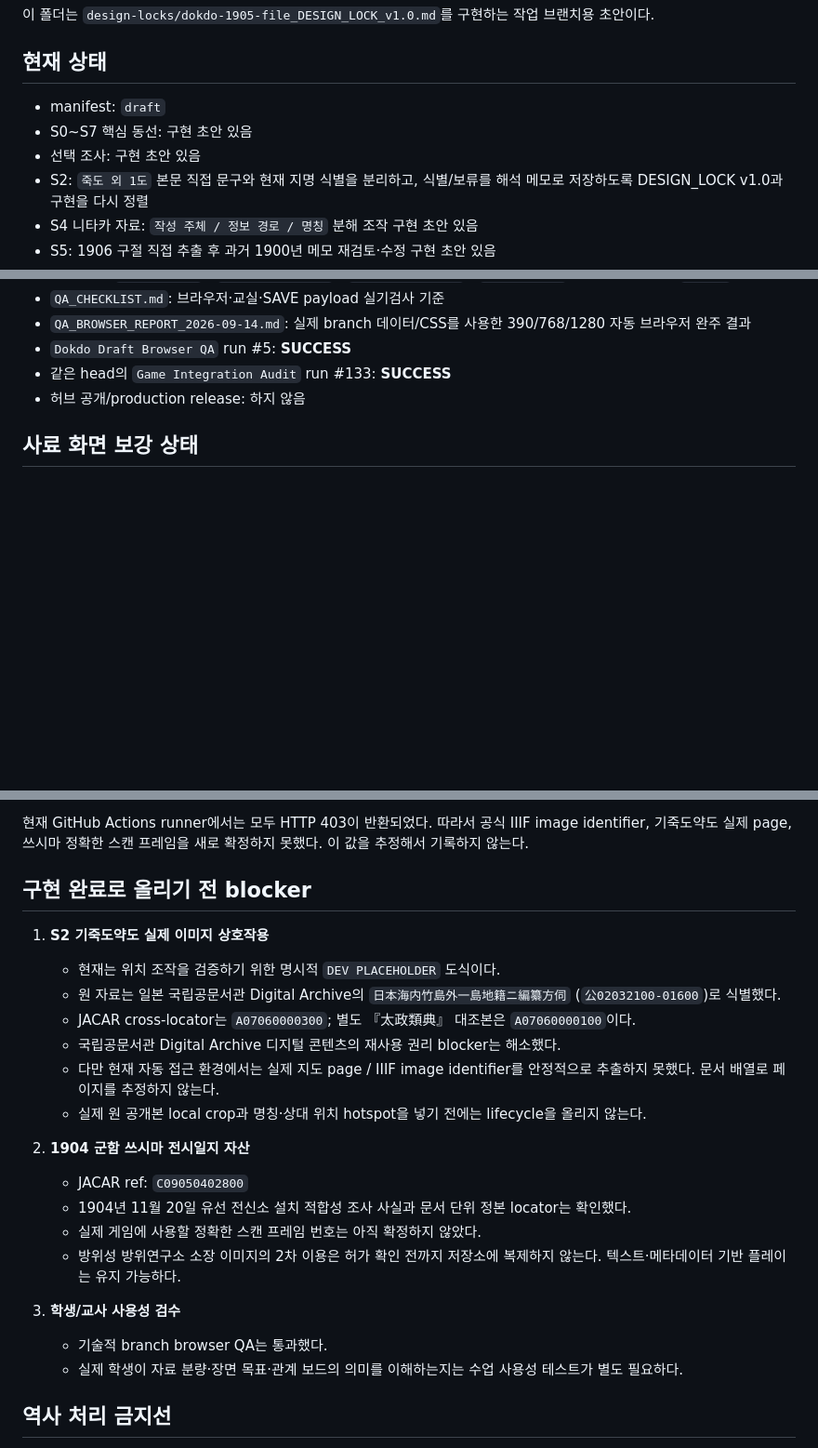
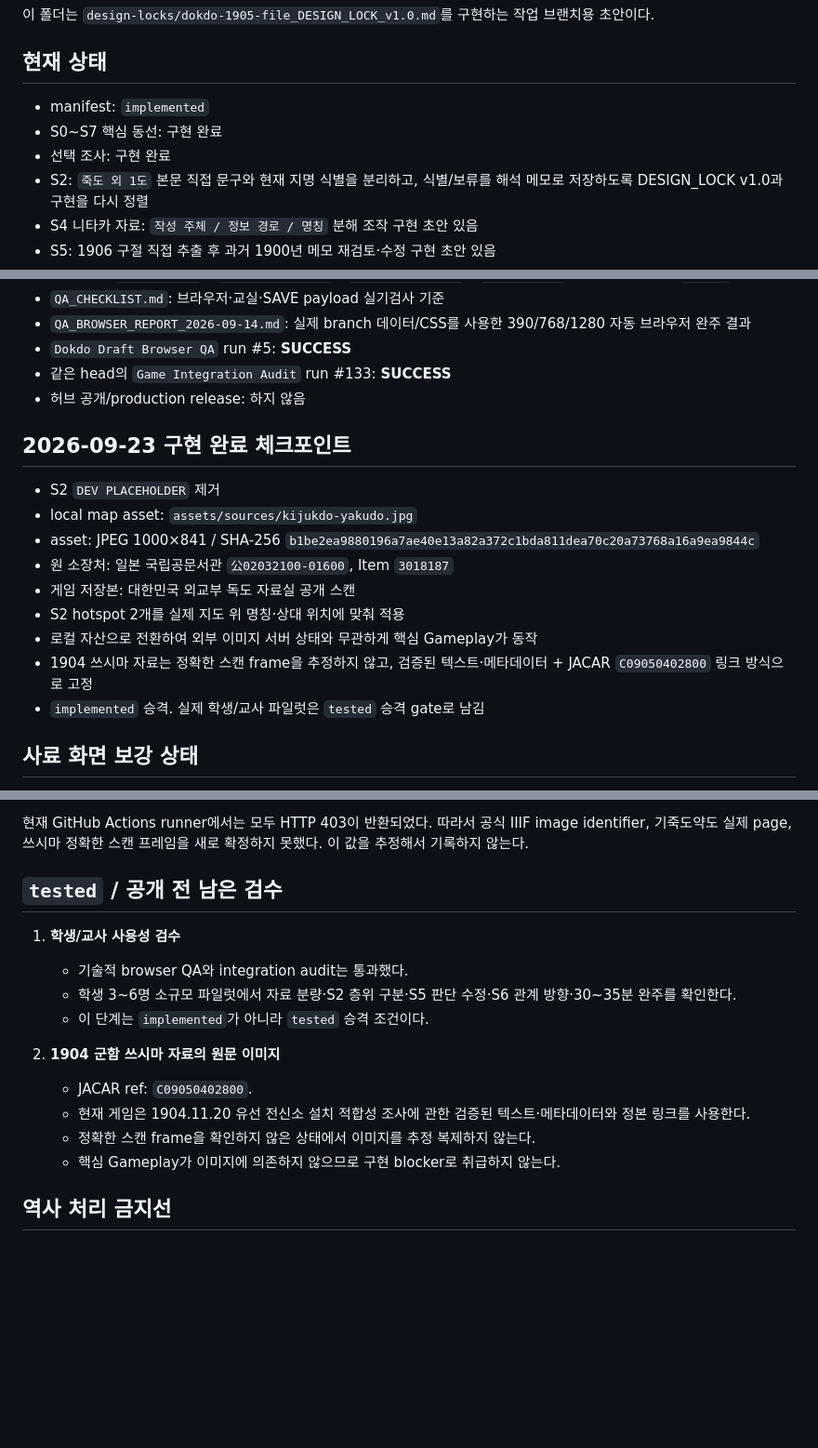
Before and after one commit to gtmc-history/games, a Markdown page: dokdo-1905-file/README.md, 3 parts joined by grey strips. Shown at 93% size. Rendered like a GitHub page; blank space fills up the shorter version.

Commit message:
Document Dokdo game implementation completion

```diff
--- a/dokdo-1905-file/README.md
+++ b/dokdo-1905-file/README.md
@@ -4,9 +4,9 @@
 
 ## 현재 상태
 
-- manifest: `draft`
-- S0~S7 핵심 동선: 구현 초안 있음
-- 선택 조사: 구현 초안 있음
+- manifest: `implemented`
+- S0~S7 핵심 동선: 구현 완료
+- 선택 조사: 구현 완료
 - S2: `죽도 외 1도` 본문 직접 문구와 현재 지명 식별을 분리하고, 식별/보류를 해석 메모로 저장하도록 DESIGN_LOCK v1.0과 구현을 다시 정렬
 - S4 니타카 자료: `작성 주체 / 정보 경로 / 명칭` 분해 조작 구현 초안 있음
 - S5: 1906 구절 직접 추출 후 과거 1900년 메모 재검토·수정 구현 초안 있음
@@ -19,6 +19,18 @@
 - `Dokdo Draft Browser QA` run #5: **SUCCESS**
 - 같은 head의 `Game Integration Audit` run #133: **SUCCESS**
 - 허브 공개/production release: 하지 않음
+
+## 2026-09-23 구현 완료 체크포인트
+
+- S2 `DEV PLACEHOLDER` 제거
+- local map asset: `assets/sources/kijukdo-yakudo.jpg`
+- asset: JPEG 1000×841 / SHA-256 `b1be2ea9880196a7ae40e13a82a372c1bda811dea70c20a73768a16a9ea9844c`
+- 원 소장처: 일본 국립공문서관 `公02032100-01600`, Item `3018187`
+- 게임 저장본: 대한민국 외교부 독도 자료실 공개 스캔
+- S2 hotspot 2개를 실제 지도 위 명칭·상대 위치에 맞춰 적용
+- 로컬 자산으로 전환하여 외부 이미지 서버 상태와 무관하게 핵심 Gameplay가 동작
+- 1904 쓰시마 자료는 정확한 스캔 frame을 추정하지 않고, 검증된 텍스트·메타데이터 + JACAR `C09050402800` 링크 방식으로 고정
+- `implemented` 승격. 실제 학생/교사 파일럿은 `tested` 승격 gate로 남김
 
 ## 사료 화면 보강 상태
 
@@ -76,25 +88,18 @@ run #5에서 확인:
 
 현재 GitHub Actions runner에서는 모두 HTTP 403이 반환되었다. 따라서 공식 IIIF image identifier, 기죽도약도 실제 page, 쓰시마 정확한 스캔 프레임을 새로 확정하지 못했다. 이 값을 추정해서 기록하지 않는다.
 
-## 구현 완료로 올리기 전 blocker
+## `tested` / 공개 전 남은 검수
 
-1. **S2 기죽도약도 실제 이미지 상호작용**
-   - 현재는 위치 조작을 검증하기 위한 명시적 `DEV PLACEHOLDER` 도식이다.
-   - 원 자료는 일본 국립공문서관 Digital Archive의 `日本海内竹島外一島地籍ニ編纂方伺` (`公02032100-01600`)로 식별했다.
-   - JACAR cross-locator는 `A07060000300`; 별도 『太政類典』 대조본은 `A07060000100`이다.
-   - 국립공문서관 Digital Archive 디지털 콘텐츠의 재사용 권리 blocker는 해소했다.
-   - 다만 현재 자동 접근 환경에서는 실제 지도 page / IIIF image identifier를 안정적으로 추출하지 못했다. 문서 배열로 페이지를 추정하지 않는다.
-   - 실제 원 공개본 local crop과 명칭·상대 위치 hotspot을 넣기 전에는 lifecycle을 올리지 않는다.
+1. **학생/교사 사용성 검수**
+   - 기술적 browser QA와 integration audit는 통과했다.
+   - 학생 3~6명 소규모 파일럿에서 자료 분량·S2 층위 구분·S5 판단 수정·S6 관계 방향·30~35분 완주를 확인한다.
+   - 이 단계는 `implemented`가 아니라 `tested` 승격 조건이다.
 
-2. **1904 군함 쓰시마 전시일지 자산**
-   - JACAR ref: `C09050402800`
-   - 1904년 11월 20일 유선 전신소 설치 적합성 조사 사실과 문서 단위 정본 locator는 확인했다.
-   - 실제 게임에 사용할 정확한 스캔 프레임 번호는 아직 확정하지 않았다.
-   - 방위성 방위연구소 소장 이미지의 2차 이용은 허가 확인 전까지 저장소에 복제하지 않는다. 텍스트·메타데이터 기반 플레이는 유지 가능하다.
-
-3. **학생/교사 사용성 검수**
-   - 기술적 branch browser QA는 통과했다.
-   - 실제 학생이 자료 분량·장면 목표·관계 보드의 의미를 이해하는지는 수업 사용성 테스트가 별도 필요하다.
+2. **1904 군함 쓰시마 자료의 원문 이미지**
+   - JACAR ref: `C09050402800`.
+   - 현재 게임은 1904.11.20 유선 전신소 설치 적합성 조사에 관한 검증된 텍스트·메타데이터와 정본 링크를 사용한다.
+   - 정확한 스캔 frame을 확인하지 않은 상태에서 이미지를 추정 복제하지 않는다.
+   - 핵심 Gameplay가 이미지에 의존하지 않으므로 구현 blocker로 취급하지 않는다.
 
 ## 역사 처리 금지선
 
```
